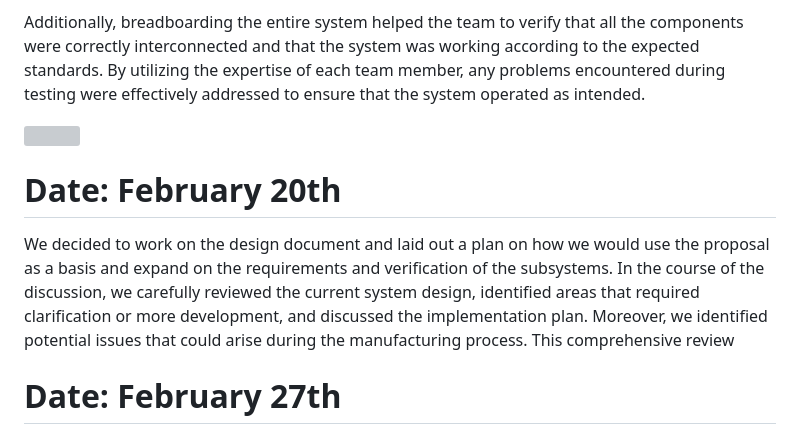
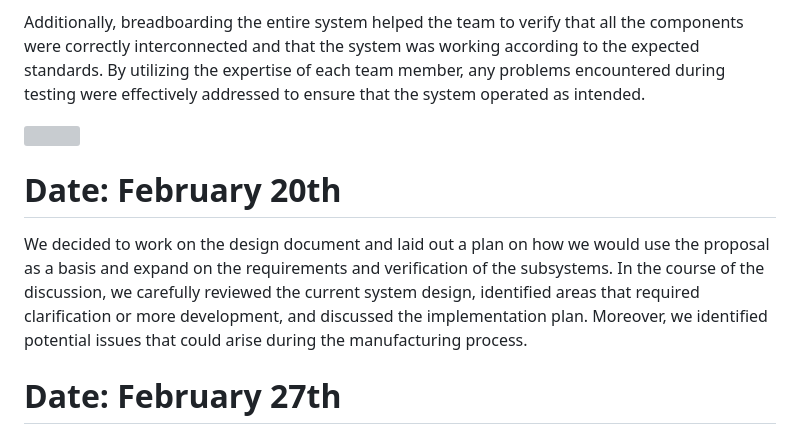
Before and after one commit to bekatresh/ECE-445, a Markdown page: notebooks/Sumedh/sumedh_notebook.md, the part around the change printed below. GitHub-like rendering; grey boxes are pictures that could not be loaded.

```diff
--- a/notebooks/Sumedh/sumedh_notebook.md
+++ b/notebooks/Sumedh/sumedh_notebook.md
@@ -27,6 +27,6 @@ Additionally, breadboarding the entire system helped the team to verify that all
 
 # Date: February 20th
-We decided to work on the design document and laid out a plan on how we would use the proposal as a basis and expand on the requirements and verification of the subsystems. In the course of the discussion, we carefully reviewed the current system design, identified areas that required clarification or more development, and discussed the implementation plan. Moreover, we identified potential issues that could arise during the manufacturing process. This comprehensive review
+We decided to work on the design document and laid out a plan on how we would use the proposal as a basis and expand on the requirements and verification of the subsystems. In the course of the discussion, we carefully reviewed the current system design, identified areas that required clarification or more development, and discussed the implementation plan. Moreover, we identified potential issues that could arise during the manufacturing process.
 
 # Date: February 27th
 We conducted a successful design review presentation where my teammates and I went over our design document with the professors and some TAs. We received valuable feedback about a possible problem where our device could be provided with fake BAC values for a user when the air they blow into the breathalyzer is not generated with enough pressure so that it comes from the lungs. To tackle this issue, the professor suggested the addition of a pressure sensor, and we decided to go over the feasibility of this addition with the TA.
```
Also changed, not shown: other parts of notebooks/Sumedh/sumedh_notebook.md (+1 -1 lines).
